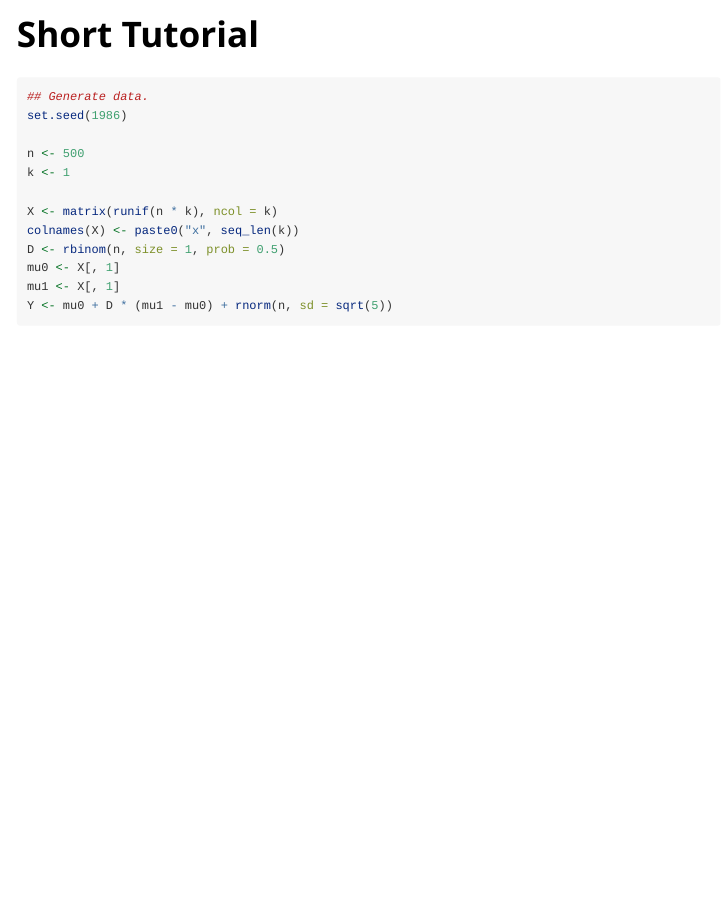
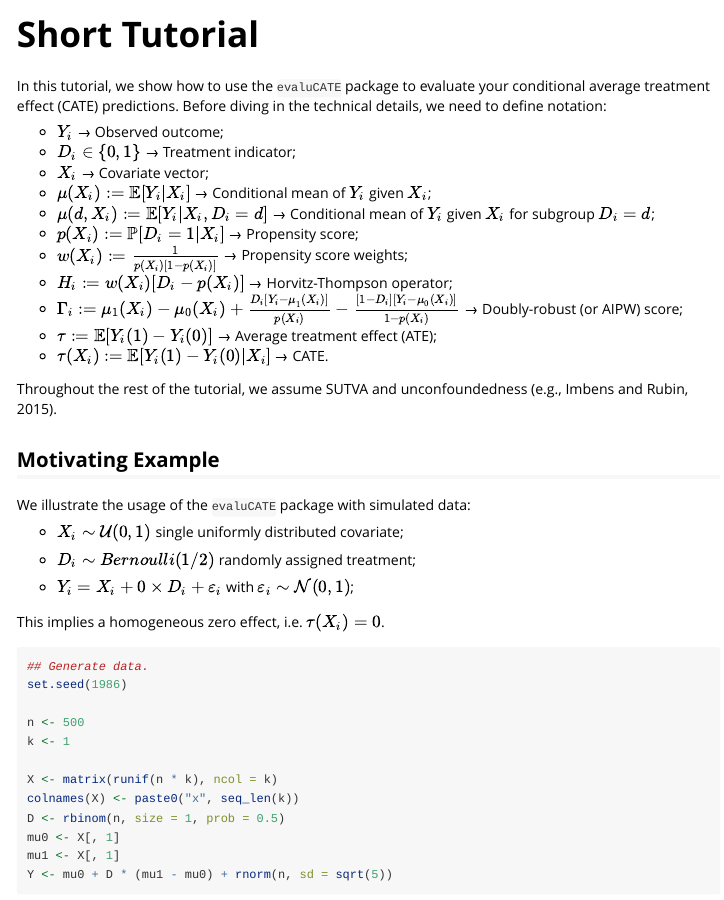
Before and after one commit to riccardo-df/valiCATE, an R Markdown document (vignettes/evaluCATE-short-tutorial.Rmd): the page in a window 1100 px wide, from its top. Rendered offline with R 4.5, knitr and Pandoc, with nearby package versions; some code elsewhere in the file could not run offline; long lines of code are wrapped.

Commit message:
Update evaluCATE-short-tutorial.Rmd

````diff
--- a/vignettes/evaluCATE-short-tutorial.Rmd
+++ b/vignettes/evaluCATE-short-tutorial.Rmd
@@ -20,6 +20,33 @@ library(ggplot2)
 library(gridExtra)
 library(reshape2)
 ```
+
+In this tutorial, we show how to use the `evaluCATE` package to evaluate your conditional average treatment effect (CATE) predictions. Before diving in the technical details, we need to define notation:
+
+- $Y_i$ &rarr; Observed outcome;
+- $D_i \in \{ 0, 1\}$ &rarr; Treatment indicator;
+- $X_i$ &rarr; Covariate vector;
+- $\mu ( X_i ) := \mathbb{E} [ Y_i | X_i ]$ &rarr; Conditional mean of $Y_i$ given $X_i$;
+- $\mu (d, X_i ) := \mathbb{E} [ Y_i | X_i, D_i = d ]$ &rarr; Conditional mean of $Y_i$ given $X_i$ for subgroup $D_i = d$;
+- $p ( X_i ) := \mathbb{P} [ D_i = 1 | X_i ]$ &rarr; Propensity score;
+- $w ( X_i ) := \frac{1}{p ( X_i ) [ 1 - p ( X_i )]}$ &rarr; Propensity score weights;
+- $H_i := w ( X_i ) [ D_i - p (X_i) ]$ &rarr; Horvitz-Thompson operator;
+- $\Gamma_i := \mu_1 ( X_i ) - \mu_0 ( X_i ) + \frac{D_i [ Y_i - \mu_1 ( X_i ) ]}{p ( X_i )} - \frac{[ 1 - D_i ] [ Y_i - \mu_0 ( X_i ) ]}{1 - p ( X_i )}$  &rarr; Doubly-robust (or AIPW) score;
+- $\tau := \mathbb{E} [ Y_i ( 1 ) - Y_i ( 0 ) ]$ &rarr; Average treatment effect (ATE);
+- $\tau ( X_i ) := \mathbb{E} [ Y_i ( 1 ) - Y_i ( 0 ) | X_i ]$ &rarr; CATE.
+
+Throughout the rest of the tutorial, we assume SUTVA and unconfoundedness (e.g., Imbens and Rubin, 2015).
+
+## Motivating Example
+We illustrate the usage of the `evaluCATE` package with simulated data:
+
+- $X_{i} \sim \mathcal{U} ( 0, 1 )$ single uniformly distributed covariate;
+
+- $D_i \sim Bernoulli(1/2)$ randomly assigned treatment;
+
+- $Y_i = X_i + 0 \times D_i + \varepsilon_i$ with $\varepsilon_i \sim \mathcal{N} ( 0, 1 )$;
+
+This implies a homogeneous zero effect, i.e. $\tau ( X_i ) = 0$.
 
 ```{r generate-data, eval = TRUE}
 ## Generate data.
````
